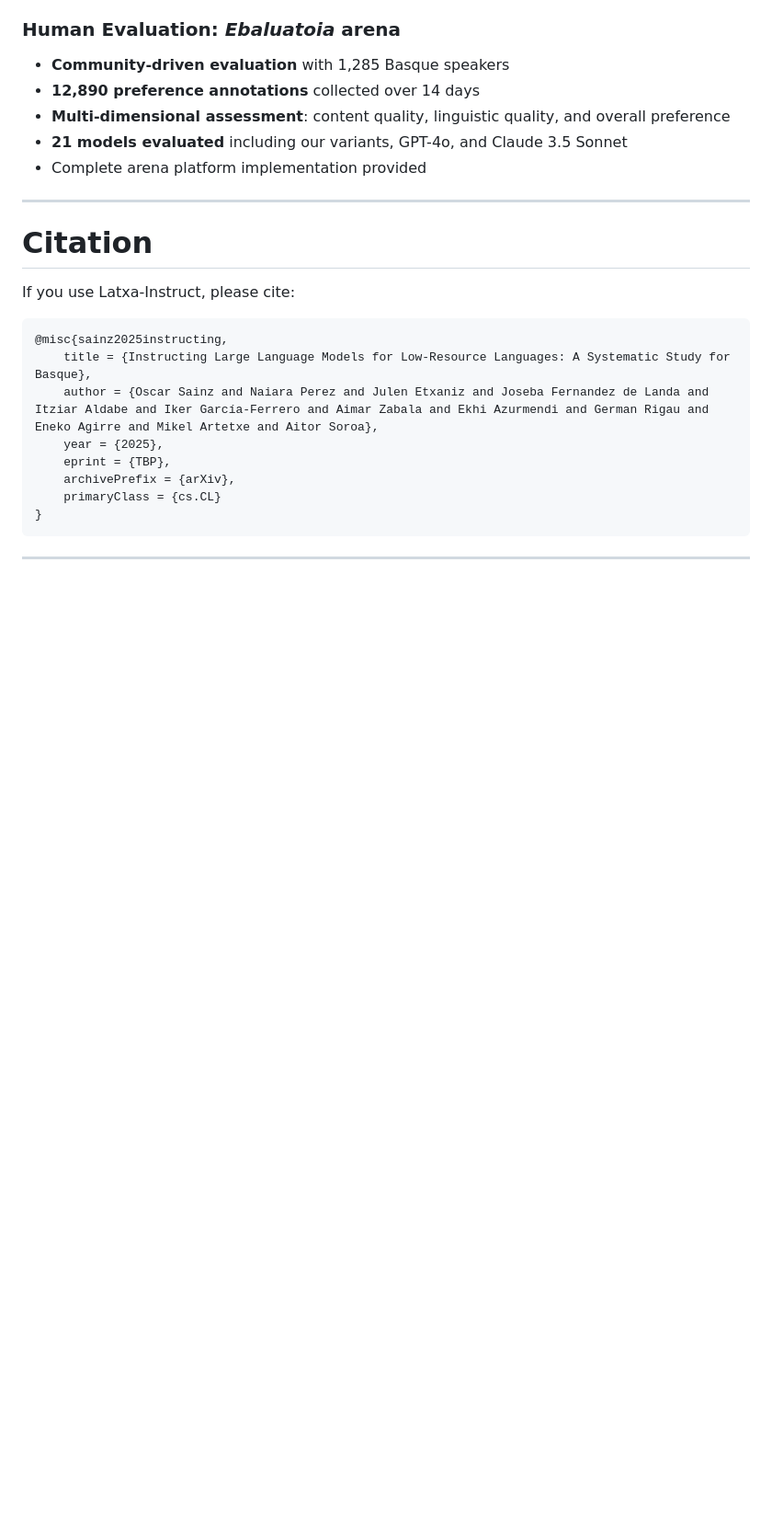
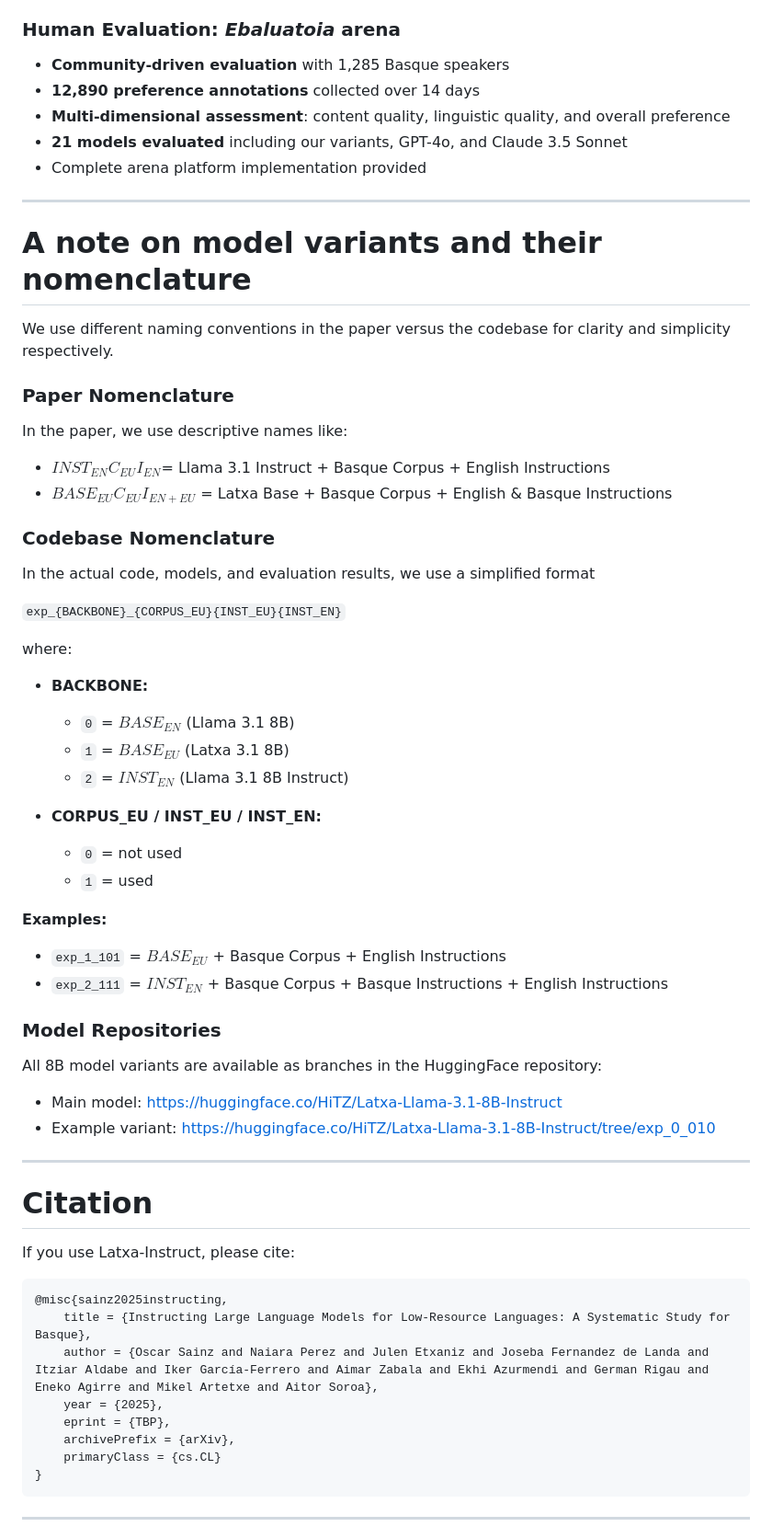
Before and after one commit to hitz-zentroa/latxa-instruct, a Markdown page: README.md, the part around the change. Shown: that part at 92% size. Rendered like a GitHub page; blank space fills up the shorter version.

```diff
--- a/README.md
+++ b/README.md
@@ -96,6 +96,45 @@ See [evaluation/README.md](evaluation/README.md) for full instructions, environm
 
 ---
 
+# A note on model variants and their nomenclature
+
+We use different naming conventions in the paper versus the codebase for clarity and simplicity respectively.
+
+### Paper Nomenclature
+
+In the paper, we use descriptive names like:
+- $INST_{EN}  C_{EU}  I_{EN}$= Llama 3.1 Instruct + Basque Corpus + English Instructions
+- $BASE_{EU}  C_{EU}  I_{EN+EU}$ = Latxa Base + Basque Corpus + English & Basque Instructions
+
+### Codebase Nomenclature
+
+In the actual code, models, and evaluation results, we use a simplified format
+
+`exp_{BACKBONE}_{CORPUS_EU}{INST_EU}{INST_EN}`
+
+where:
+
+- **BACKBONE:**
+  - `0` = $BASE_{EN}$ (Llama 3.1 8B)
+  - `1` = $BASE_{EU}$ (Latxa 3.1 8B)
+  - `2` = $INST_{EN}$ (Llama 3.1 8B Instruct)
+
+- **CORPUS_EU / INST_EU / INST_EN:**
+  - `0` = not used
+  - `1` = used
+
+**Examples:**
+- `exp_1_101` = $BASE_{EU}$ + Basque Corpus + English Instructions
+- `exp_2_111` = $INST_{EN}$ + Basque Corpus + Basque Instructions + English Instructions
+
+### Model Repositories
+
+All 8B model variants are available as branches in the HuggingFace repository:
+- Main model: https://huggingface.co/HiTZ/Latxa-Llama-3.1-8B-Instruct
+- Example variant: https://huggingface.co/HiTZ/Latxa-Llama-3.1-8B-Instruct/tree/exp_0_010
+
+---
+
 # Citation
 
 If you use Latxa-Instruct, please cite:
```
